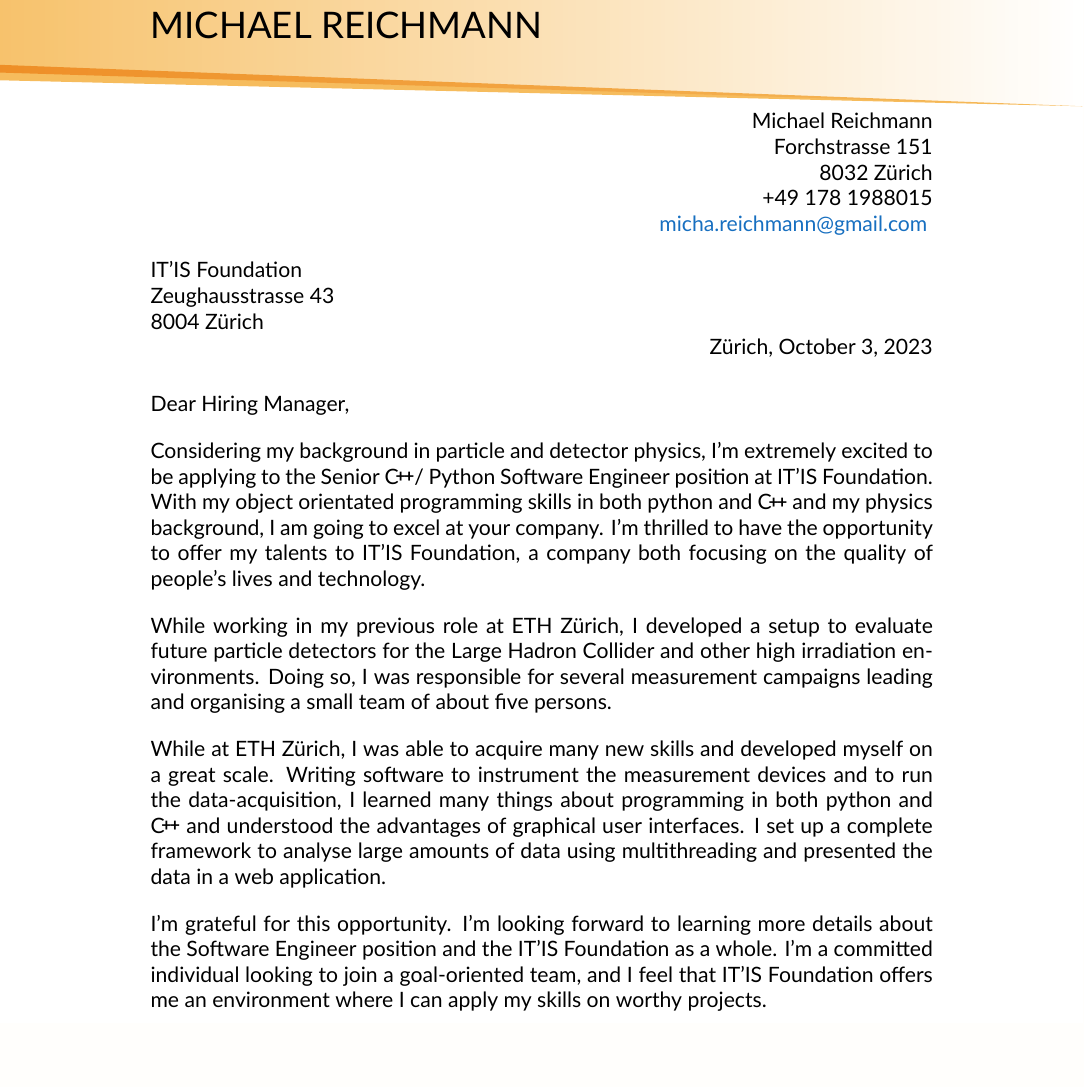
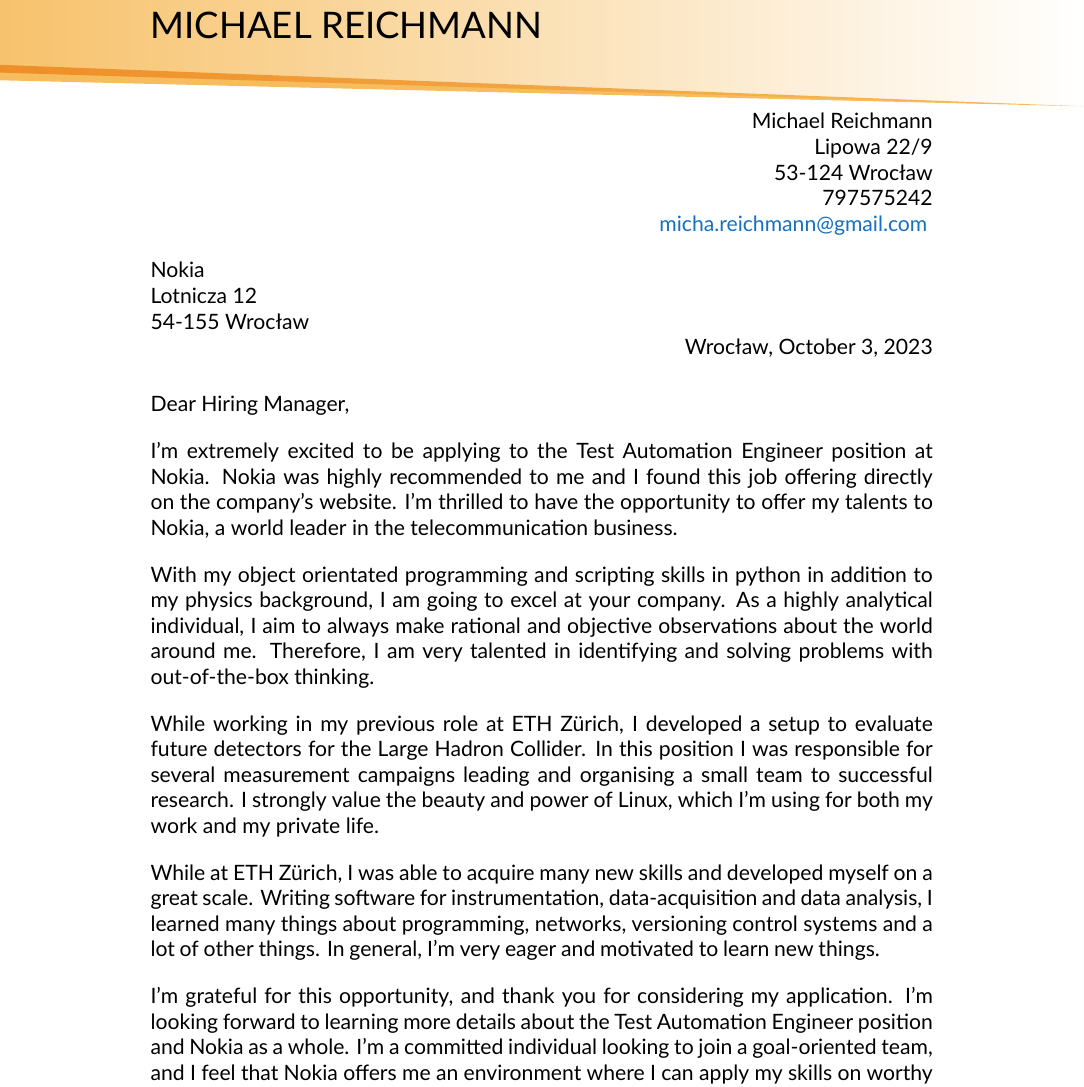
Before and after one commit to michareichmann/cover-letter, a LaTeX document (cover-letter.tex): part of the page, cut so that both start at the same text, the shorter picture padded with empty space. Compiled offline with XeLaTeX; a missing font is replaced by an installed copy or a similar font.

```diff
--- a/cover-letter.tex
+++ b/cover-letter.tex
@@ -6,45 +7,92 @@
 %
-%! region PERSONAL INFO
-\author{Michael Reichmann}
-\phone{+49 178 1988015}
-\email{micha.reichmann@gmail.com}
-\street{Forchstrasse 151}
-\address{8032 Z\"urich}
-\date{Z\"urich, \today}
+%! region PERSONAL INFO CH
+%\phone{+49 178 1988015}
+%\email{micha.reichmann@gmail.com}
+%\street{Forchstrasse 151}
+%\address{8032 Z\"urich}
+%\date{Z\"urich, \today}
 %! endregion
 %
-\company{IT'IS Foundation}
-\compstreet{Zeughausstrasse 43}
-\compaddress{8004 Z\"urich}
-\oldcomp{ETH Z\"urich}
-\position{Senior \cpp / Python Software Engineer}
-\positionshort{Software Engineer}
+%! region PERSONAL INFO PL
+\phone{797575242}
+\email{micha.reichmann@gmail.com}
+\street{Lipowa 22/9}
+\address{53-124 Wrocław}
+\date{Wrocław, \today}
+%! endregion
+%
+%! region COMPANY INFO
+\company{Nokia}
+\compstreet{Lotnicza 12}
+\compaddress{54-155 Wrocław}
+\oldcomp{ETH Zürich}
+\position{Test Automation Engineer}
+\positionshort{Test Automation Engineer}
 %! endregion
 % --------------------------------------------------------------------------
 \begin{document}
 %
+%! region TITLE
 \maketitle % address lines
 \tikz[remember picture,overlay,blend mode = multiply] \node[inner sep=0pt] at (current page.center){\includegraphics[width=\paperwidth,height=\paperheight]{figures/bkg1}};
+%! endregion
+%
+%! region OPENING
+%
+%! Expressing your interest in the position.
+%! how I heard about the job (online job posting, company website, referral, etc.).
 %
 Dear Hiring Manager,\par
 %
-Considering my background in particle and detector physics, I'm extremely excited to be applying to the \@position position at \@company.
-%As a highly analytical individual, I aim to always make rational and objective observations about the world around me.
-With my object orientated programming skills in both python and \cpp and my physics background, I am going to excel at your company.
-I'm thrilled to have the opportunity to offer my talents to \@company, a company both focusing on the quality of people's lives and technology.\par
+I'm extremely excited to be applying to the \@position position at \@company.
+\@company was highly recommended to me and I found this job offering directly on the company's website.
+I'm thrilled to have the opportunity to offer my talents to \@company, a world leader in the telecommunication business.\par
+%! endregion
 %
-While working in my previous role at \@oldcomp, I developed a setup to evaluate future particle detectors for the Large Hadron Collider and other high irradiation environments.
-Doing so, I was responsible for several measurement campaigns leading and organising a small team of about five persons.\par
+%! region FIRST BODY (Optional)
+%
+%! Why am I a good fit for the position?
+%! highlight a few key qualifications or experiences that make you a strong candidate.
+%! Connect your skills and experiences to the specific requirements of the job.
+%
+
+With my object orientated programming and scripting skills in python in addition to my physics background, I am going to excel at your company.
+As a highly analytical individual, I aim to always make rational and objective observations about the world around me.
+Therefore, I am very talented in identifying and solving problems with out-of-the-box thinking.\par
+%! endregion
+%
+%! region SECOND BODY PARAGRAPH (optional)
+%
+%! Provide more details on your relevant experiences and achievements.
+%! Give specific examples of how your skills have contributed to your previous employers or projects.
+%
+While working in my previous role at \@oldcomp, I developed a setup to evaluate future detectors for the Large Hadron Collider.
+In this position I was responsible for several measurement campaigns leading and organising a small team to successful research.
+I strongly value the beauty and power of Linux, which I'm using for both my work and my private life.\par
+%! endregion
+%
+%! region THIRD BODY PARAGRAPH (optional)
+%
+%! Discuss any additional qualifications or experiences that make you stand out.
+%! Show your enthusiasm for the company and its mission.
 %
 While at \@oldcomp, I was able to acquire many new skills and developed myself on a great scale.
-Writing software to instrument the measurement devices and to run the data-acquisition, I learned many things about programming in both python and \cpp and understood the advantages of graphical user interfaces.
-I set up a complete framework to analyse large amounts of data using multithreading and presented the data in a web application.\par
+Writing software for instrumentation, data-acquisition and data analysis, I learned many things about programming, networks, versioning control systems and a lot of other things.
+In general, I'm very eager and motivated to learn new things.\par
+%! endregion
 %
-I'm grateful for this opportunity.
-I'm looking forward to learning more details about the \@positionshort position and the \@company as a whole.
+%! region CLOSING
+%
+%! Express your eagerness for an interview and provide your contact information.
+%! Thank the employer for considering your application.
+%
+I'm grateful for this opportunity, and thank you for considering my application.
+I'm looking forward to learning more details about the \@positionshort position and \@company as a whole.
 I'm a committed individual looking to join a goal-oriented team, and I feel that \@company offers me an environment where I can apply my skills on worthy projects.\par
+%! endregion
 %
 Sincerely,\par
+
 %
 \@author
 %
```
Also changed, not shown: versions/nokia.pdf (added), cover-letter.tex (1 more changed lines).
